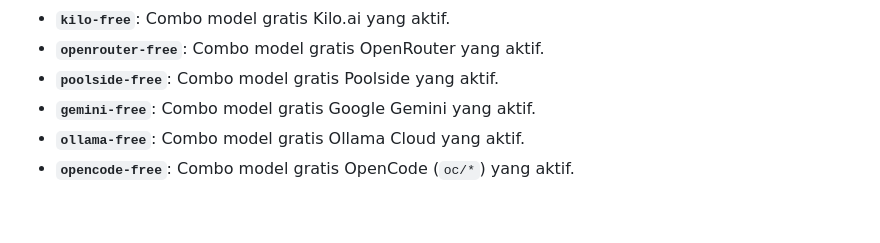
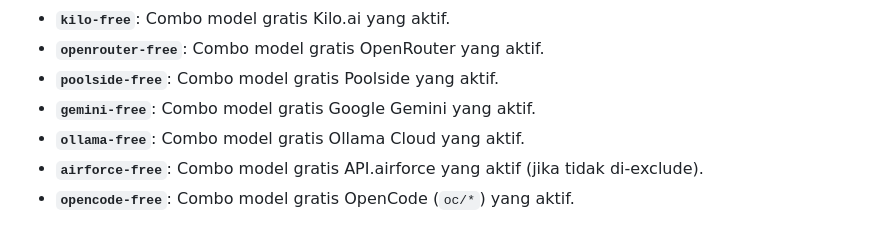
Before and after one commit to herliansyah/9router-auto-free, a Markdown page: README.md, the part around the change. Rendered like a GitHub page.

Commit message:
docs: tambahkan airforce-free ke README

```diff
--- a/README.md
+++ b/README.md
@@ -144,4 +144,5 @@ Endpoint 9router: `http://localhost:20128/v1`
 - **`poolside-free`**: Combo model gratis Poolside yang aktif.
 - **`gemini-free`**: Combo model gratis Google Gemini yang aktif.
 - **`ollama-free`**: Combo model gratis Ollama Cloud yang aktif.
+- **`airforce-free`**: Combo model gratis API.airforce yang aktif (jika tidak di-exclude).
 - **`opencode-free`**: Combo model gratis OpenCode (`oc/*`) yang aktif.
```
